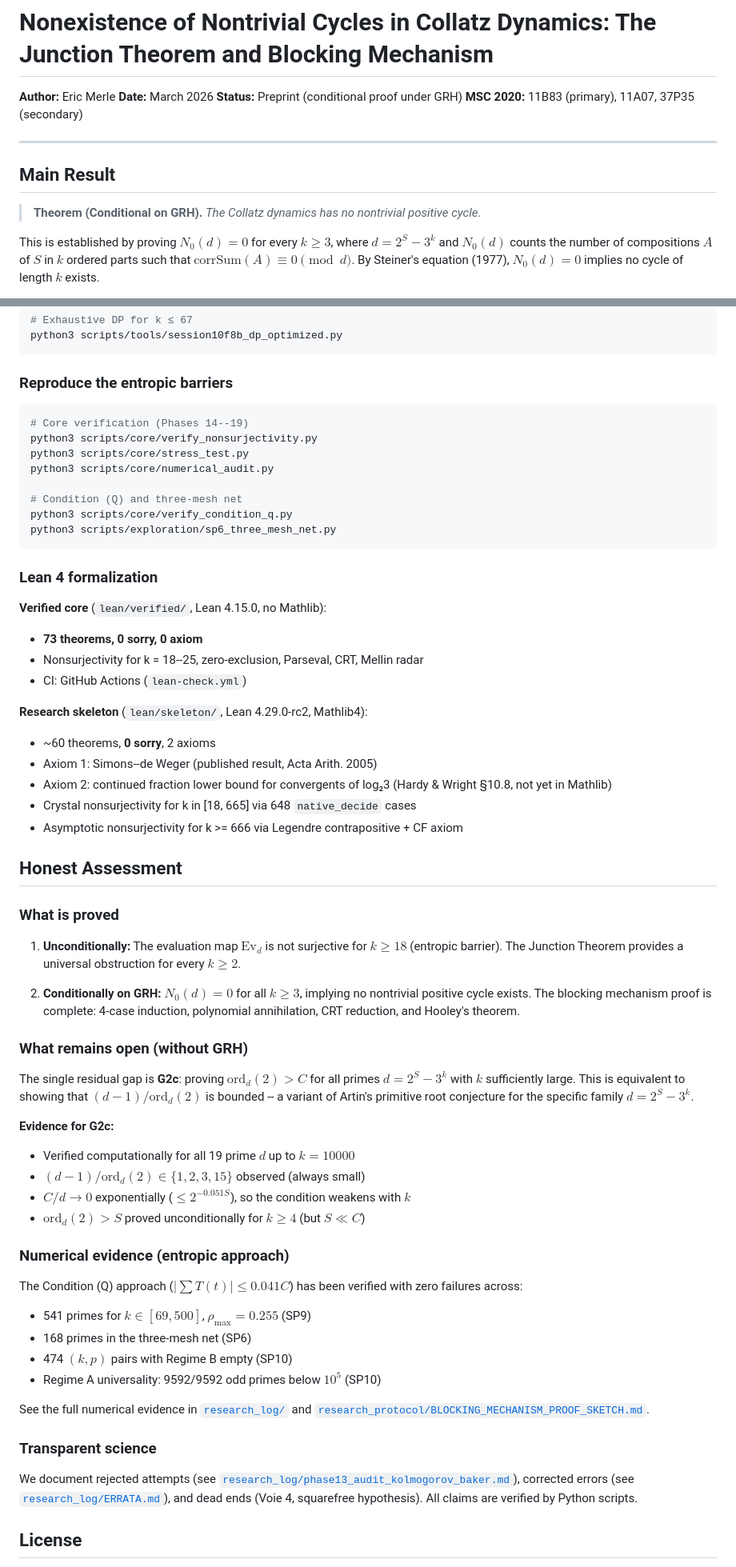
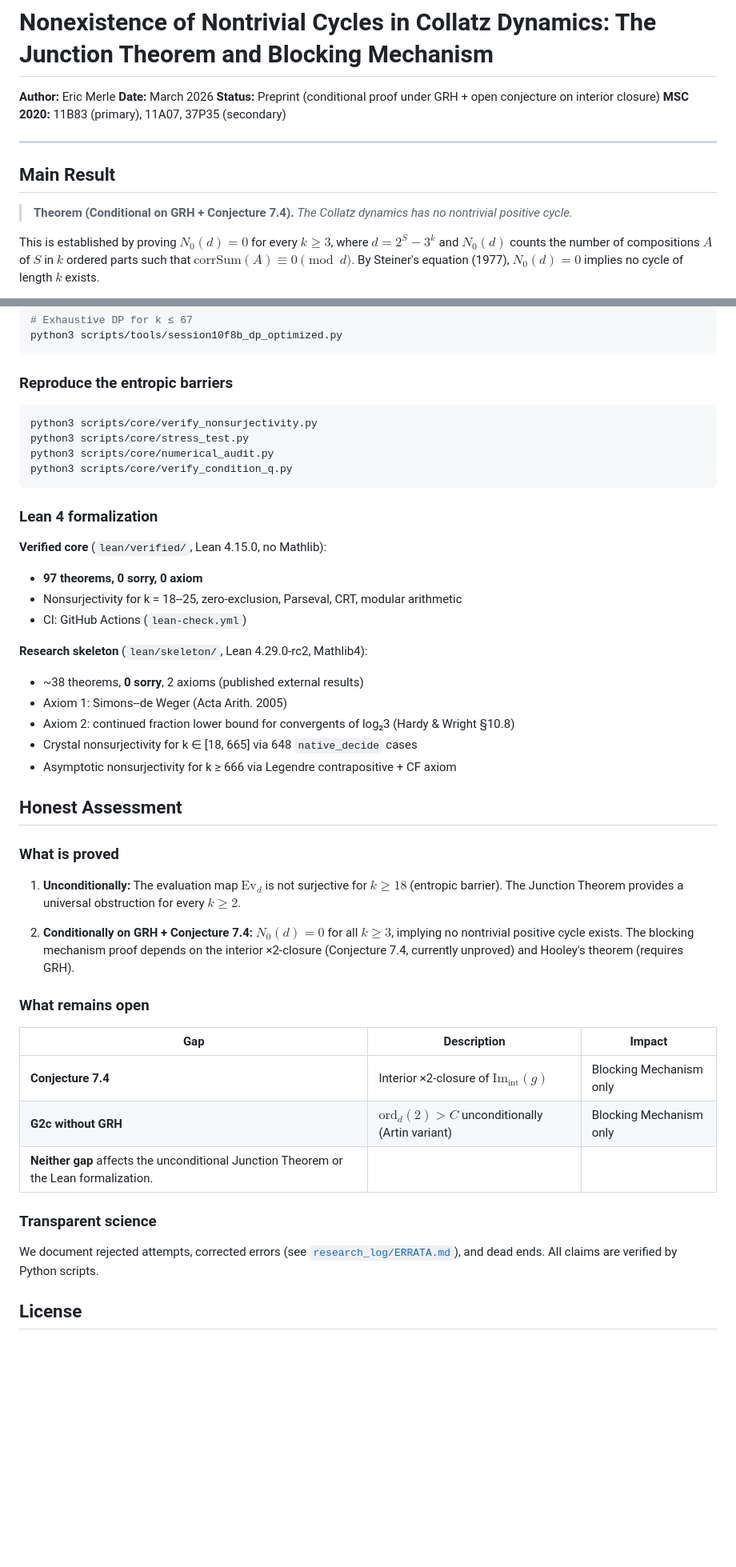
Before and after one commit to ericmerle3789/Collatz-Junction-Theorem, a Markdown page: README.md, 2 parts joined by grey strips. Shown at 80% size. Rendered like a GitHub page; blank space fills up the shorter version.

````diff
--- a/README.md
+++ b/README.md
@@ -2,14 +2,14 @@
 
 **Author:** Eric Merle
 **Date:** March 2026
-**Status:** Preprint (conditional proof under GRH)
+**Status:** Preprint (conditional proof under GRH + open conjecture on interior closure)
 **MSC 2020:** 11B83 (primary), 11A07, 37P35 (secondary)
 
 ---
 
 ## Main Result
 
-> **Theorem (Conditional on GRH).** *The Collatz dynamics has no nontrivial positive cycle.*
+> **Theorem (Conditional on GRH + Conjecture 7.4).** *The Collatz dynamics has no nontrivial positive cycle.*
 
 This is established by proving $N_0(d) = 0$ for every $k \geq 3$, where $d = 2^S - 3^k$ and $N_0(d)$ counts the number of compositions $A$ of $S$ in $k$ ordered parts such that $\mathrm{corrSum}(A) \equiv 0 \pmod{d}$. By Steiner's equation (1977), $N_0(d) = 0$ implies no cycle of length $k$ exists.
 
@@ -162,29 +137,25 @@ python3 scripts/tools/session10f8b_dp_optimized.py
 ### Reproduce the entropic barriers
 
 ```bash
-# Core verification (Phases 14--19)
 python3 scripts/core/verify_nonsurjectivity.py
 python3 scripts/core/stress_test.py
 python3 scripts/core/numerical_audit.py
-
-# Condition (Q) and three-mesh net
 python3 scripts/core/verify_condition_q.py
-python3 scripts/exploration/sp6_three_mesh_net.py
 ```
 
 ### Lean 4 formalization
 
 **Verified core** (`lean/verified/`, Lean 4.15.0, no Mathlib):
-- **73 theorems, 0 sorry, 0 axiom**
-- Nonsurjectivity for k = 18--25, zero-exclusion, Parseval, CRT, Mellin radar
+- **97 theorems, 0 sorry, 0 axiom**
+- Nonsurjectivity for k = 18--25, zero-exclusion, Parseval, CRT, modular arithmetic
 - CI: GitHub Actions (`lean-check.yml`)
 
 **Research skeleton** (`lean/skeleton/`, Lean 4.29.0-rc2, Mathlib4):
-- ~60 theorems, **0 sorry**, 2 axioms
-- Axiom 1: Simons--de Weger (published result, Acta Arith. 2005)
-- Axiom 2: continued fraction lower bound for convergents of log₂3 (Hardy & Wright §10.8, not yet in Mathlib)
-- Crystal nonsurjectivity for k in [18, 665] via 648 `native_decide` cases
-- Asymptotic nonsurjectivity for k >= 666 via Legendre contrapositive + CF axiom
+- ~38 theorems, **0 sorry**, 2 axioms (published external results)
+- Axiom 1: Simons--de Weger (Acta Arith. 2005)
+- Axiom 2: continued fraction lower bound for convergents of log₂3 (Hardy & Wright §10.8)
+- Crystal nonsurjectivity for k ∈ [18, 665] via 648 `native_decide` cases
+- Asymptotic nonsurjectivity for k ≥ 666 via Legendre contrapositive + CF axiom
 
 ## Honest Assessment
 
@@ -192,31 +163,19 @@ python3 scripts/exploration/sp6_three_mesh_net.py
 
 1. **Unconditionally:** The evaluation map $\mathrm{Ev}_d$ is not surjective for $k \geq 18$ (entropic barrier). The Junction Theorem provides a universal obstruction for every $k \geq 2$.
 
-2. **Conditionally on GRH:** $N_0(d) = 0$ for all $k \geq 3$, implying no nontrivial positive cycle exists. The blocking mechanism proof is complete: 4-case induction, polynomial annihilation, CRT reduction, and Hooley's theorem.
+2. **Conditionally on GRH + Conjecture 7.4:** $N_0(d) = 0$ for all $k \geq 3$, implying no nontrivial positive cycle exists. The blocking mechanism proof depends on the interior ×2-closure (Conjecture 7.4, currently unproved) and Hooley's theorem (requires GRH).
 
-### What remains open (without GRH)
+### What remains open
 
-The single residual gap is **G2c**: proving $\mathrm{ord}_d(2) > C$ for all primes $d = 2^S - 3^k$ with $k$ sufficiently large. This is equivalent to showing that $(d-1)/\mathrm{ord}_d(2)$ is bounded -- a variant of Artin's primitive root conjecture for the specific family $d = 2^S - 3^k$.
-
-**Evidence for G2c:**
-- Verified computationally for all 19 prime $d$ up to $k = 10000$
-- $(d-1)/\mathrm{ord}_d(2) \in \{1, 2, 3, 15\}$ observed (always small)
-- $C/d \to 0$ exponentially ($\leq 2^{-0.051 S}$), so the condition weakens with $k$
-- $\mathrm{ord}_d(2) > S$ proved unconditionally for $k \geq 4$ (but $S \ll C$)
-
-### Numerical evidence (entropic approach)
-
-The Condition (Q) approach ($|\sum T(t)| \leq 0.041 C$) has been verified with zero failures across:
-- 541 primes for $k \in [69, 500]$, $\rho_{\max} = 0.255$ (SP9)
-- 168 primes in the three-mesh net (SP6)
-- 474 $(k,p)$ pairs with Regime B empty (SP10)
-- Regime A universality: 9592/9592 odd primes below $10^5$ (SP10)
-
-See the full numerical evidence in [`research_log/`](research_log/) and [`research_protocol/BLOCKING_MECHANISM_PROOF_SKETCH.md`](research_protocol/BLOCKING_MECHANISM_PROOF_SKETCH.md).
+| Gap | Description | Impact |
+|-----|-------------|--------|
+| **Conjecture 7.4** | Interior ×2-closure of $\mathrm{Im}_{\mathrm{int}}(g)$ | Blocking Mechanism only |
+| **G2c without GRH** | $\mathrm{ord}_d(2) > C$ unconditionally (Artin variant) | Blocking Mechanism only |
+| **Neither gap** affects the unconditional Junction Theorem or the Lean formalization. |
 
 ### Transparent science
 
-We document rejected attempts (see [`research_log/phase13_audit_kolmogorov_baker.md`](research_log/phase13_audit_kolmogorov_baker.md)), corrected errors (see [`research_log/ERRATA.md`](research_log/ERRATA.md)), and dead ends (Voie 4, squarefree hypothesis). All claims are verified by Python scripts.
+We document rejected attempts, corrected errors (see [`research_log/ERRATA.md`](research_log/ERRATA.md)), and dead ends. All claims are verified by Python scripts.
 
 ## License
 
````
Also changed, not shown: other parts of README.md (+38 -66 lines).
